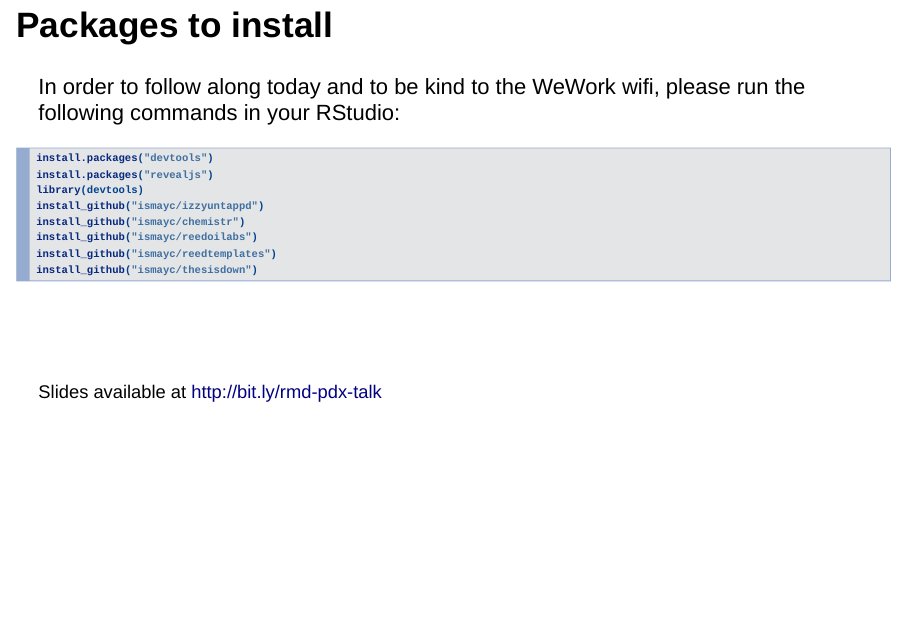
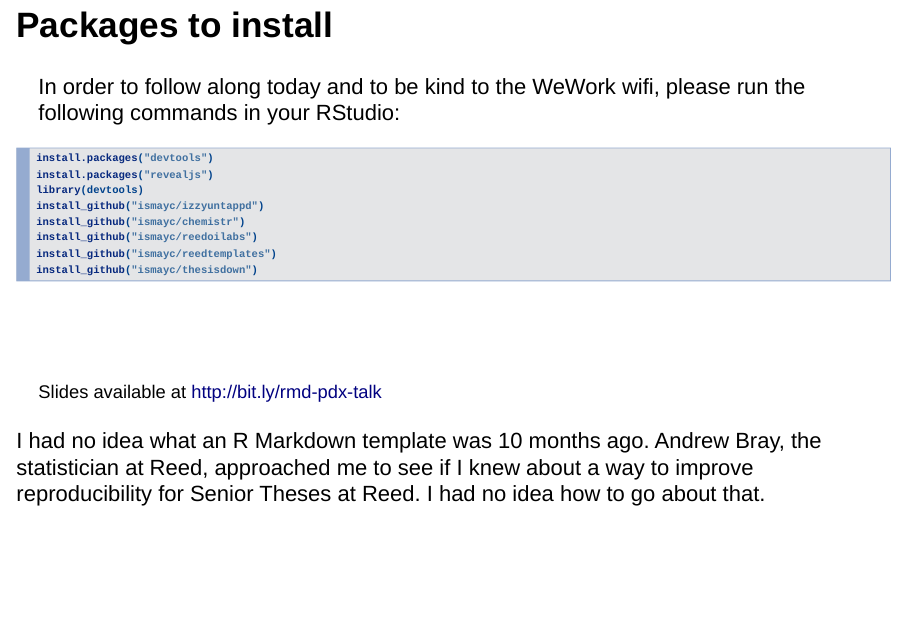
Before and after one commit to ismayc/Reed_WoRkshops, an R Markdown document (rmd_pdx_meetup/slides/slides_me.Rmd): page 2 of 25. Rendered offline with R 4.5, knitr and Pandoc, with nearby package versions; drawn as Slidy slides in place of the format the file asks for.

Commit message:
Updated slides_me.Rmd

```diff
--- a/rmd_pdx_meetup/slides/slides_me.Rmd
+++ b/rmd_pdx_meetup/slides/slides_me.Rmd
@@ -37,3 +37,6 @@ install_github("ismayc/thesisdown")
 
 <small>Slides available at <http://bit.ly/rmd-pdx-talk></small>
 
+<aside class="notes">
+I had no idea what an R Markdown template was 10 months ago.  Andrew Bray, the statistician at Reed, approached me
+to see if I knew about a way to improve reproducibility for Senior Theses at Reed.  I had no idea how to go about that.
```
Also changed, not shown: rmd_pdx_meetup/slides/slides_me.html, rmd_pdx_meetup/slides/slides_me.Rmd (4 more changed lines).
